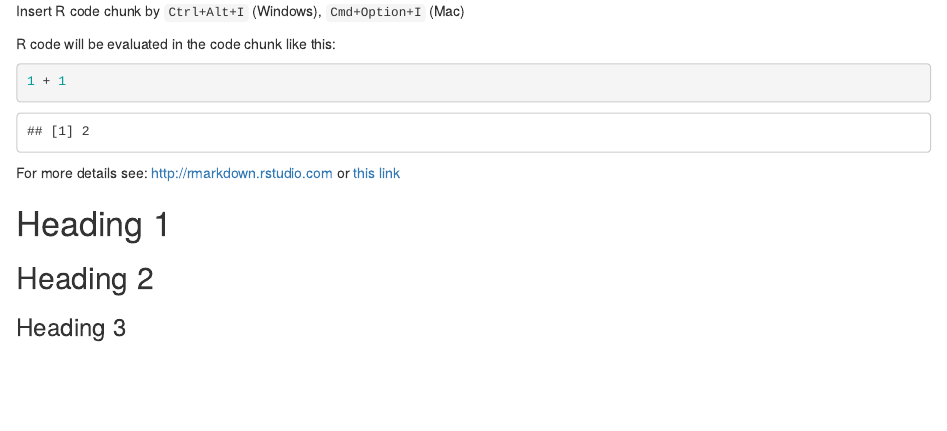
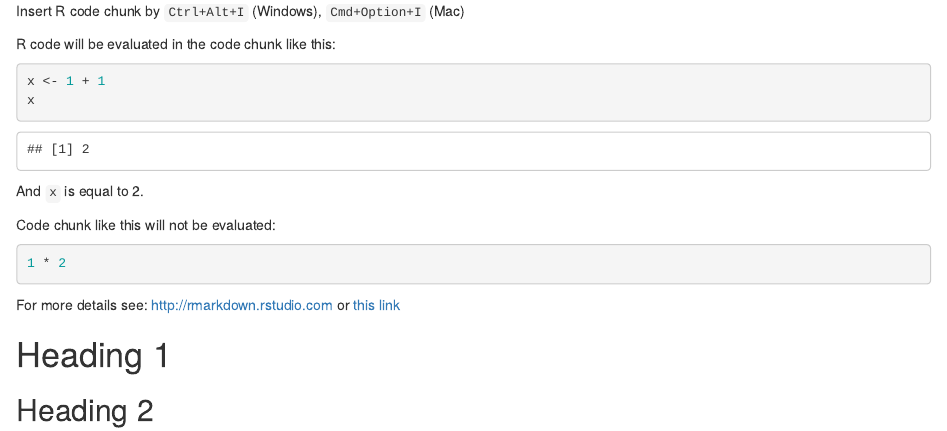
Before and after one commit to Lightbridge-KS/r4sips-material, an R Markdown document (rmarkdown-example.Rmd): the page in a window 1100 px wide, from 400 px down. Rendered offline with R 4.5, knitr and Pandoc, with nearby package versions.

Commit message:
update example

````diff
--- a/rmarkdown-example.Rmd
+++ b/rmarkdown-example.Rmd
@@ -27,7 +27,16 @@ Insert R code chunk by `Ctrl+Alt+I` (Windows), `Cmd+Option+I` (Mac)
 R code will be evaluated in the code chunk like this:
 
 ```{r}
-1 + 1
+x <- 1 + 1
+x
+```
+
+And `x` is equal to `r x`.
+
+Code chunk like this will not be evaluated:
+
+```r
+1 * 2
 ```
 
 For more details see: <http://rmarkdown.rstudio.com> or [this link](http://rmarkdown.rstudio.com)
````
